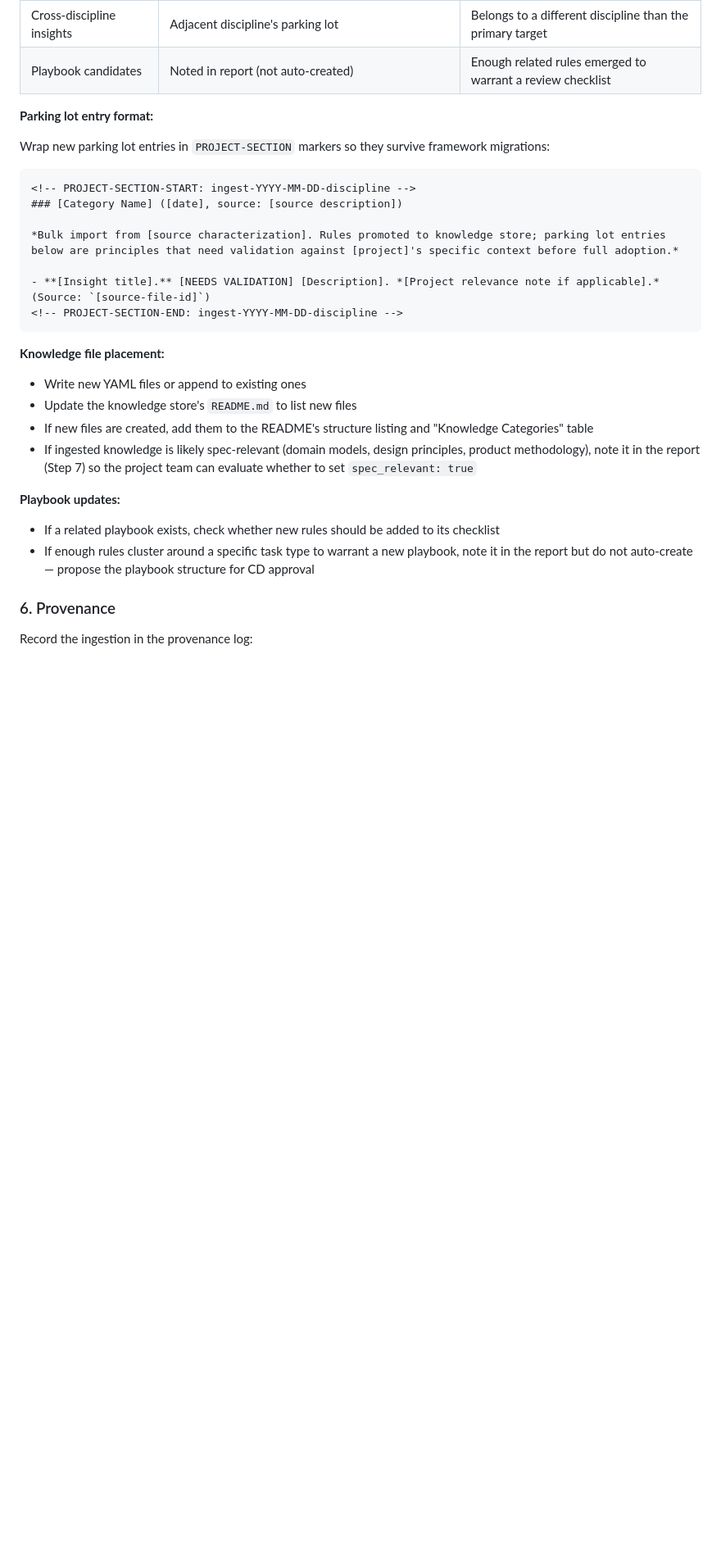
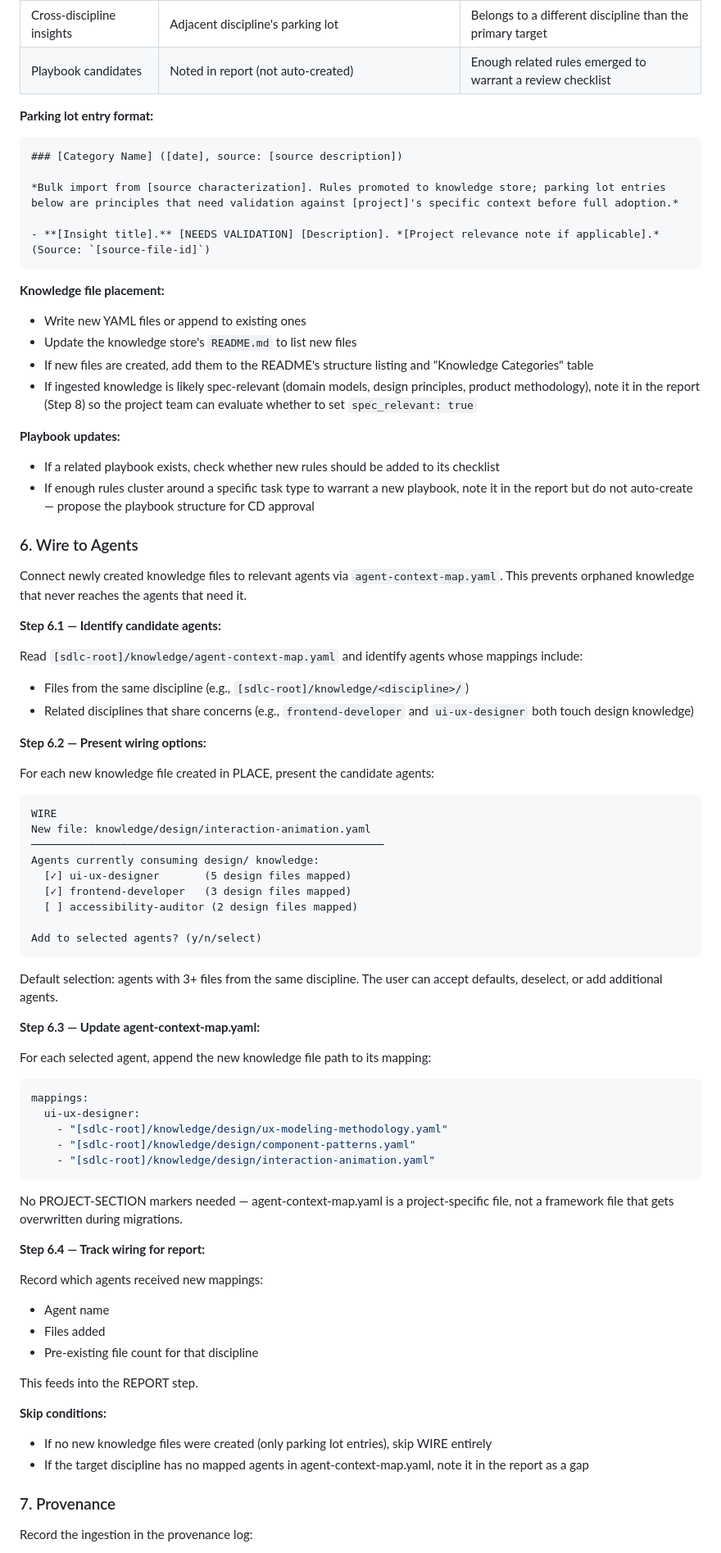
Before and after one commit to Inpacchi/cc-sdlc, a Markdown page: skills/sdlc-ingest/SKILL.md, the part around one of its changes. Shown at 82% size. Drawn GitHub-style; blank space fills up the shorter version.

````diff
--- a/skills/sdlc-ingest/SKILL.md
+++ b/skills/sdlc-ingest/SKILL.md
@@ -215,29 +203,80 @@ Route each output to its correct destination:
 
 **Parking lot entry format:**
 
-Wrap new parking lot entries in `PROJECT-SECTION` markers so they survive framework migrations:
-
 ```
-<!-- PROJECT-SECTION-START: ingest-YYYY-MM-DD-discipline -->
 ### [Category Name] ([date], source: [source description])
 
 *Bulk import from [source characterization]. Rules promoted to knowledge store; parking lot entries below are principles that need validation against [project]'s specific context before full adoption.*
 
 - **[Insight title].** [NEEDS VALIDATION] [Description]. *[Project relevance note if applicable].* (Source: `[source-file-id]`)
-<!-- PROJECT-SECTION-END: ingest-YYYY-MM-DD-discipline -->
 ```
 
 **Knowledge file placement:**
 - Write new YAML files or append to existing ones
 - Update the knowledge store's `README.md` to list new files
 - If new files are created, add them to the README's structure listing and "Knowledge Categories" table
-- If ingested knowledge is likely spec-relevant (domain models, design principles, product methodology), note it in the report (Step 7) so the project team can evaluate whether to set `spec_relevant: true`
+- If ingested knowledge is likely spec-relevant (domain models, design principles, product methodology), note it in the report (Step 8) so the project team can evaluate whether to set `spec_relevant: true`
 
 **Playbook updates:**
 - If a related playbook exists, check whether new rules should be added to its checklist
 - If enough rules cluster around a specific task type to warrant a new playbook, note it in the report but do not auto-create — propose the playbook structure for CD approval
 
-### 6. Provenance
+### 6. Wire to Agents
+
+Connect newly created knowledge files to relevant agents via `agent-context-map.yaml`. This prevents orphaned knowledge that never reaches the agents that need it.
+
+**Step 6.1 — Identify candidate agents:**
+
+Read `[sdlc-root]/knowledge/agent-context-map.yaml` and identify agents whose mappings include:
+- Files from the same discipline (e.g., `[sdlc-root]/knowledge/<discipline>/`)
+- Related disciplines that share concerns (e.g., `frontend-developer` and `ui-ux-designer` both touch design knowledge)
+
+**Step 6.2 — Present wiring options:**
+
+For each new knowledge file created in PLACE, present the candidate agents:
+
+```
+WIRE
+New file: knowledge/design/interaction-animation.yaml
+───────────────────────────────────────────────────────
+Agents currently consuming design/ knowledge:
+  [✓] ui-ux-designer       (5 design files mapped)
+  [✓] frontend-developer   (3 design files mapped)
+  [ ] accessibility-auditor (2 design files mapped)
+
+Add to selected agents? (y/n/select)
+```
+
+Default selection: agents with 3+ files from the same discipline. The user can accept defaults, deselect, or add additional agents.
+
+**Step 6.3 — Update agent-context-map.yaml:**
+
+For each selected agent, append the new knowledge file path to its mapping:
+
+```yaml
+mappings:
+  ui-ux-designer:
+    - "[sdlc-root]/knowledge/design/ux-modeling-methodology.yaml"
+    - "[sdlc-root]/knowledge/design/component-patterns.yaml"
+    - "[sdlc-root]/knowledge/design/interaction-animation.yaml"
+```
+
+No PROJECT-SECTION markers needed — agent-context-map.yaml is a project-specific file, not a framework file that gets overwritten during migrations.
+
+**Step 6.4 — Track wiring for report:**
+
+Record which agents received new mappings:
+- Agent name
+- Files added
+- Pre-existing file count for that discipline
+
+This feeds into the REPORT step.
+
+**Skip conditions:**
+- If no new knowledge files were created (only parking lot entries), skip WIRE entirely
+- If the target discipline has no mapped agents in agent-context-map.yaml, note it in the report as a gap
+
+### 7. Provenance
 
 Record the ingestion in the provenance log:
 
````
Also changed, not shown: other parts of skills/sdlc-ingest/SKILL.md (+23 -26 lines), skills/sdlc-audit/SKILL.md (+9 -3 lines), 1 other file.
